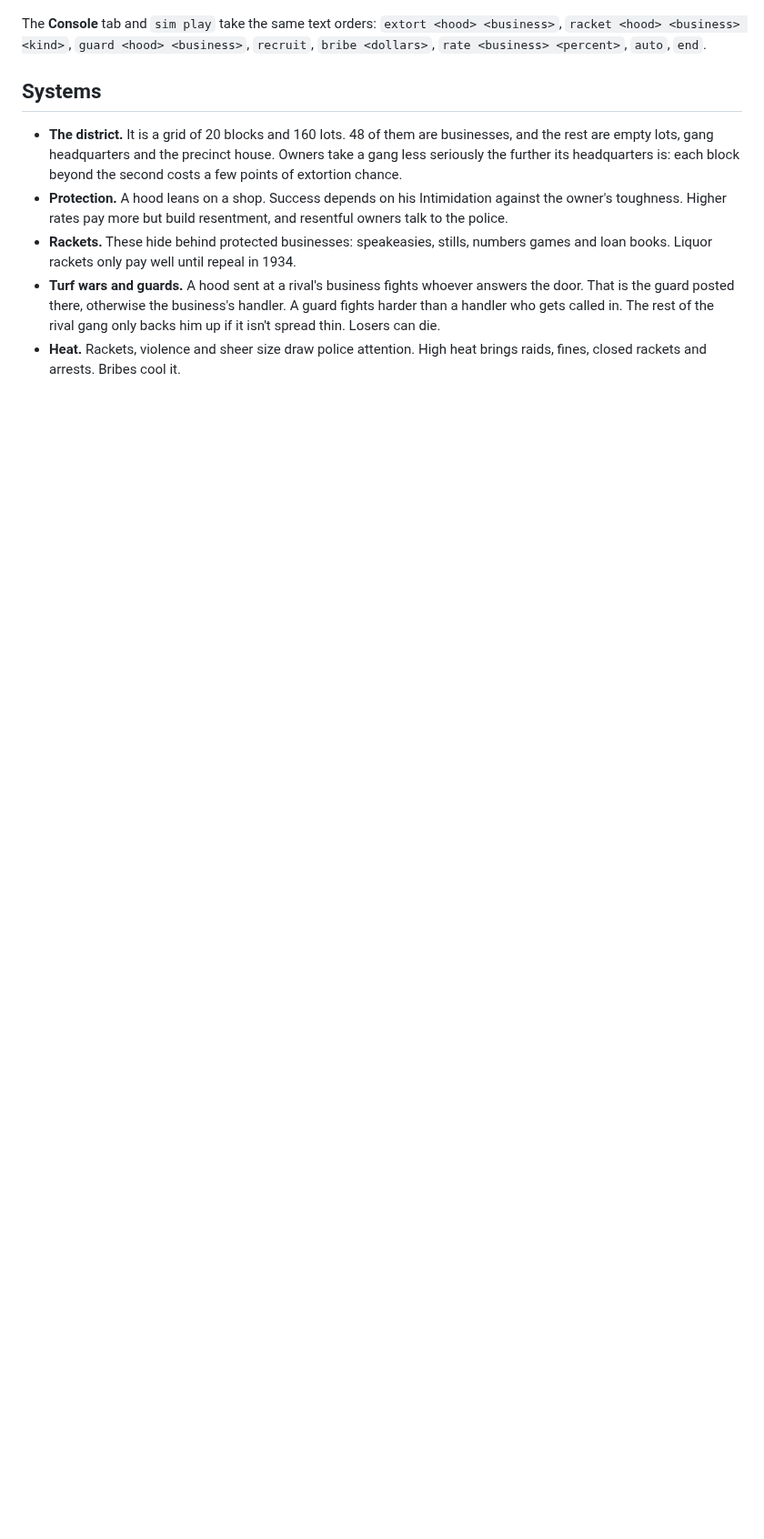
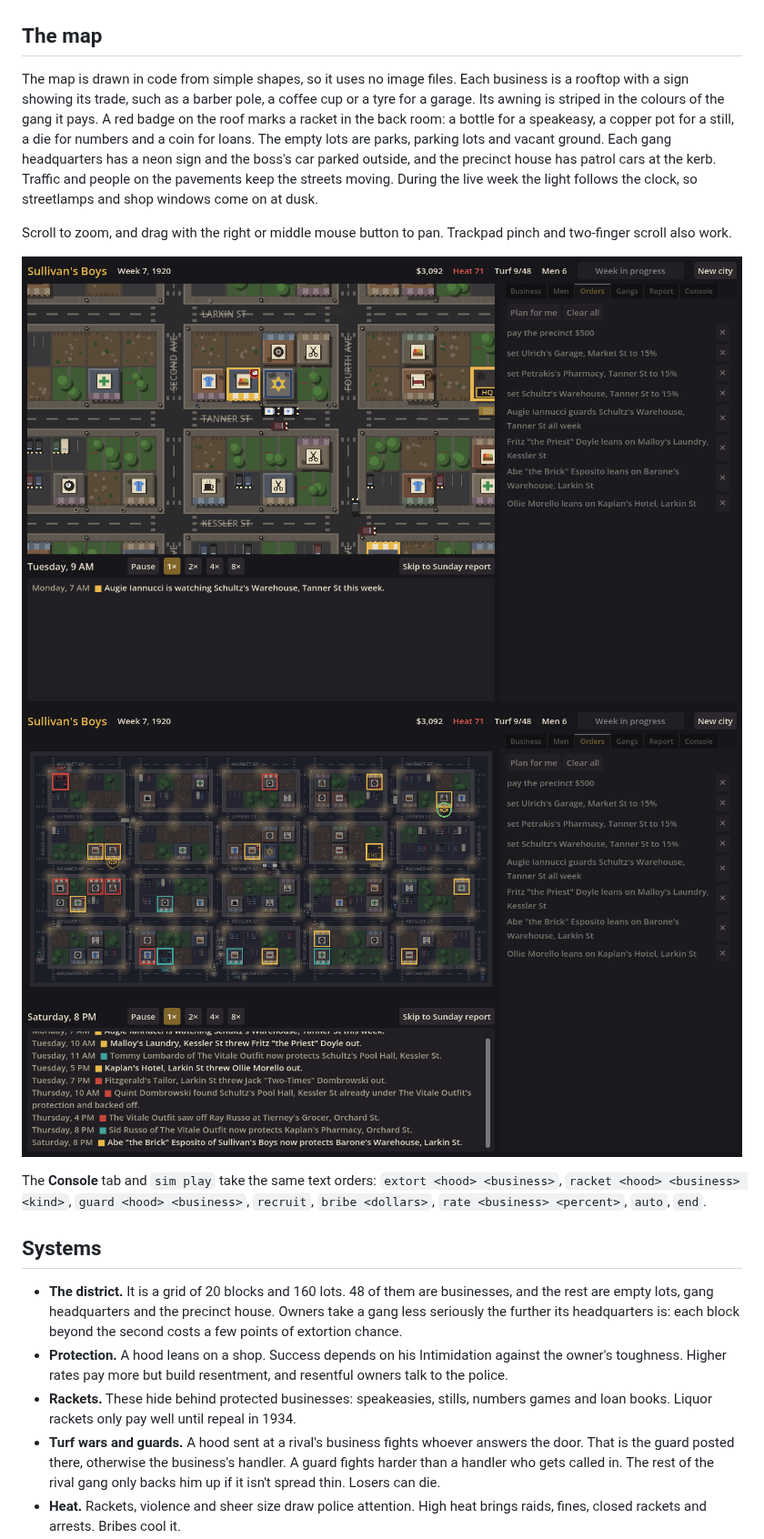
Before and after one commit to camilobell1987-glitch/dry-town, a Markdown page: README.md, the part around one of its changes. Shown at 91% size. Drawn GitHub-style; pictures changed too: docs/screenshots/close-up.png (added), docs/screenshots/night.png (added); blank space fills up the shorter version.

```diff
--- a/README.md
+++ b/README.md
@@ -34,6 +34,15 @@ dotnet run --project sim -- soak --seeds 40 --years 10 --difficulty Hard
 
 ![The live week on Sunday morning](docs/screenshots/live-week.png)
 
+## The map
+
+The map is drawn in code from simple shapes, so it uses no image files. Each business is a rooftop with a sign showing its trade, such as a barber pole, a coffee cup or a tyre for a garage. Its awning is striped in the colours of the gang it pays. A red badge on the roof marks a racket in the back room: a bottle for a speakeasy, a copper pot for a still, a die for numbers and a coin for loans. The empty lots are parks, parking lots and vacant ground. Each gang headquarters has a neon sign and the boss's car parked outside, and the precinct house has patrol cars at the kerb. Traffic and people on the pavements keep the streets moving. During the live week the light follows the clock, so streetlamps and shop windows come on at dusk.
+
+Scroll to zoom, and drag with the right or middle mouse button to pan. Trackpad pinch and two-finger scroll also work.
+
+![Zoomed in on Tanner Street](docs/screenshots/close-up.png)
+![Saturday night](docs/screenshots/night.png)
+
 The **Console** tab and `sim play` take the same text orders: `extort <hood> <business>`, `racket <hood> <business> <kind>`, `guard <hood> <business>`, `recruit`, `bribe <dollars>`, `rate <business> <percent>`, `auto`, `end`.
 
 ## Systems
```
Also changed, not shown: other parts of README.md (+1 -1 lines), docs/screenshots/live-week.png, docs/screenshots/planning.png, 4 other files.
